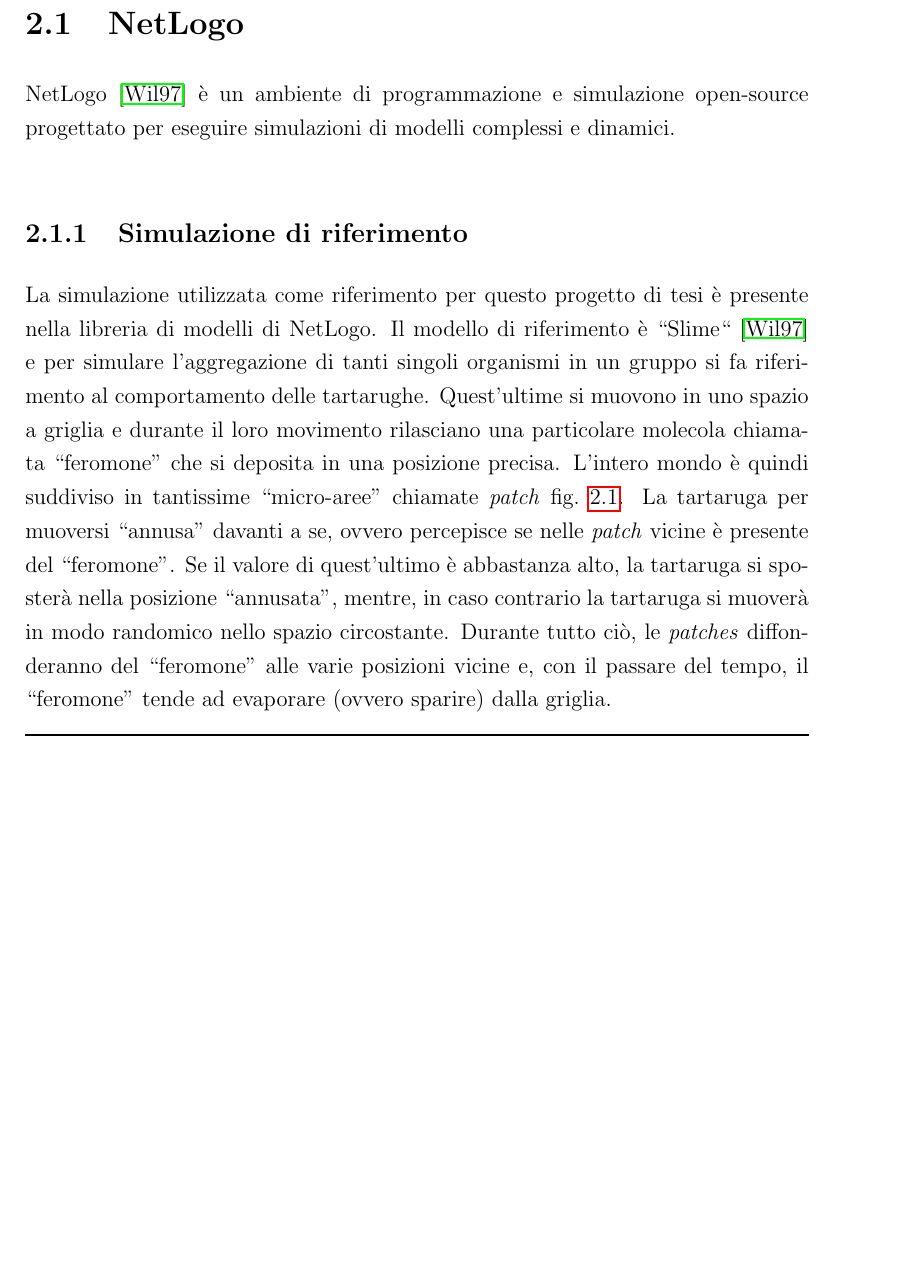
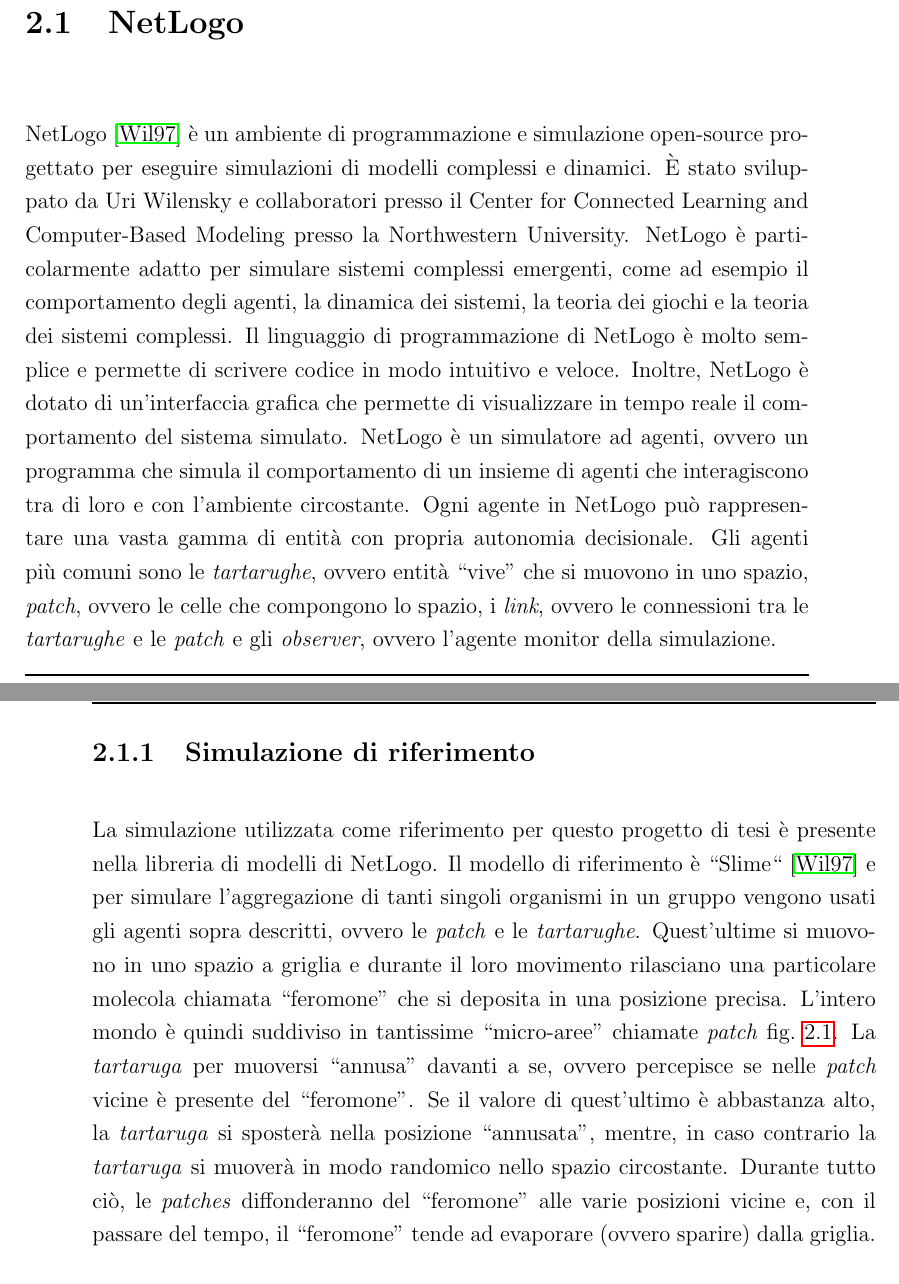
Before and after one commit to lorenzotosi/alchemist-thesis, a LaTeX thesis (thesis-main.tex, which reads thesis-parts/contesto.tex): part of page 19 of 57 before the commit and two parts of pages 19 and 20 of 57 after it, the two joined at a grey line, cut so that both start at the same text, the shorter picture padded with empty space. Compiled offline with pdfLaTeX.

Commit message:
add netlogo intro

```diff
--- a/thesis-parts/contesto.tex
+++ b/thesis-parts/contesto.tex
@@ -3,18 +3,29 @@
 %I suggest referencing stuff as follows: \cref{fig:random-image} or \Cref{fig:random-image}
 \section{NetLogo}
 NetLogo\space\cite{wilensky1997netlogo} è un ambiente di programmazione e simulazione open-source
-progettato per eseguire simulazioni di modelli complessi e dinamici.
-
+progettato per eseguire simulazioni di modelli complessi e dinamici. È stato sviluppato da Uri Wilensky
+e collaboratori presso il Center for Connected Learning and Computer-Based Modeling presso la Northwestern University.
+NetLogo è particolarmente adatto per simulare sistemi complessi emergenti, come ad esempio il comportamento
+degli agenti, la dinamica dei sistemi, la teoria dei giochi e la teoria dei sistemi complessi.
+Il linguaggio di programmazione di NetLogo è molto semplice e permette di scrivere codice in modo
+intuitivo e veloce. Inoltre, NetLogo è dotato di un'interfaccia grafica che permette di visualizzare
+in tempo reale il comportamento del sistema simulato. NetLogo è un simulatore ad agenti, ovvero un
+programma che simula il comportamento di un insieme di agenti che interagiscono tra di loro e con
+l'ambiente circostante. Ogni agente in NetLogo può rappresentare una vasta gamma di entità con propria autonomia
+decisionale. Gli agenti più comuni sono le \textit{tartarughe}, ovvero entità ``vive'' che si muovono in uno spazio,
+\textit{patch}, ovvero le celle che compongono lo spazio, i \textit{link}, ovvero le connessioni tra le \textit{tartarughe} e
+le \textit{patch} e gli \textit{observer}, ovvero l'agente monitor della simulazione.
 
 \subsection{Simulazione di riferimento}\label{refSim}
 La simulazione utilizzata come riferimento per questo progetto di tesi è presente nella libreria
 di modelli di NetLogo. Il modello di riferimento è ``Slime``\space\cite{wilensky1997netlogo}
-e per simulare l'aggregazione di tanti singoli organismi in un gruppo si fa riferimento al comportamento delle tartarughe.
+e per simulare l'aggregazione di tanti singoli organismi in un gruppo vengono usati gli agenti sopra descritti,
+ovvero le \textit{patch} e le \textit{tartarughe}.
 Quest'ultime si muovono in uno spazio a griglia e durante il loro movimento rilasciano una particolare molecola
 chiamata ``feromone'' che si deposita in una posizione precisa. L'intero mondo è quindi suddiviso
-in tantissime ``micro-aree'' chiamate \textit{patch}\space\cref{fig:patch}. La tartaruga per muoversi
+in tantissime ``micro-aree'' chiamate \textit{patch}\space\cref{fig:patch}. La \textit{tartaruga} per muoversi
 ``annusa'' davanti a se, ovvero percepisce se nelle \textit{patch} vicine è presente del ``feromone''. Se il valore di quest'ultimo è abbastanza alto, la
-tartaruga si sposterà nella posizione ``annusata'', mentre, in caso contrario la tartaruga si muoverà in modo randomico nello spazio circostante.
+\textit{tartaruga} si sposterà nella posizione ``annusata'', mentre, in caso contrario la \textit{tartaruga} si muoverà in modo randomico nello spazio circostante.
 Durante tutto ciò, le \textit{patches} diffonderanno del ``feromone'' alle varie posizioni vicine e, con il passare del tempo,
 il ``feromone'' tende ad evaporare (ovvero sparire) dalla griglia.
 \begin{figure}[ht]
```
Also changed, not shown: thesis-parts/design.tex (+8 -8 lines), thesis-main.pdf, thesis-parts/contesto.tex (6 more changed lines).
